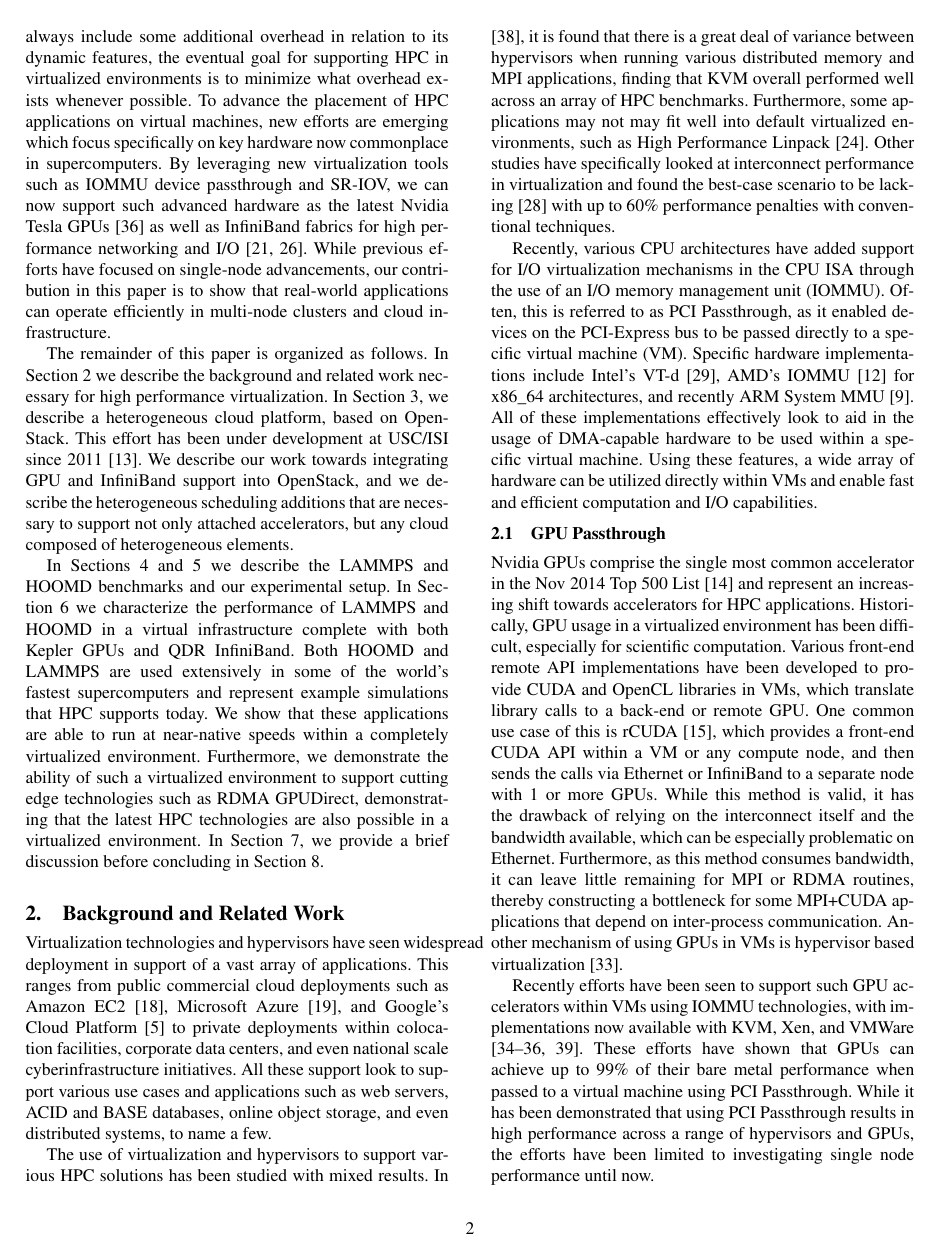
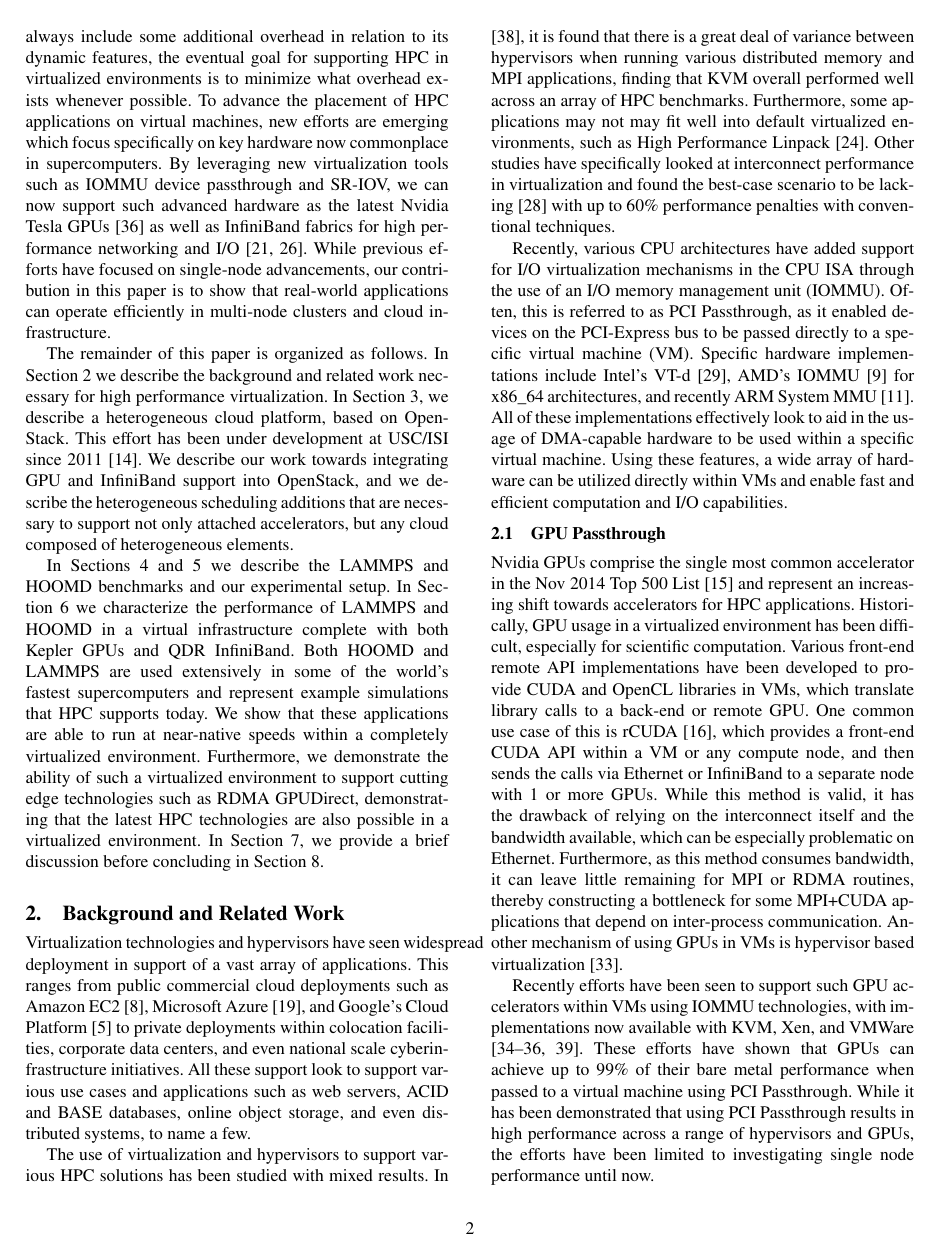
Before and after one commit to ajyounge/15-md-gpudirect, a LaTeX paper (15-md-gpudirect.tex, which reads biblio.bib): page 2 of 8. The pictures show the PDF file 15-md-gpudirect.pdf that the author committed with the source.

Commit message:
Fixed a few more biblio issues

```diff
--- a/15-md-gpudirect.tex
+++ b/15-md-gpudirect.tex
@@ -122,7 +122,7 @@ By using KVM virtual machines that leverage both Nvidia GPUs and InfiniBand, we
 
 \section{Introduction}
 
-At present we stand at the inevitable intersection between High Performance Computing (HPC) and clouds. Various platform tools such as Hadoop and MapReduce, among others, have already percolated into data intensive computing within HPC~\cite{jha2014apache}.  In addition, there are efforts to support traditional HPC-centric scientific computing applications in virtualized cloud infrastructure.  There are a multitude of reasons for supporting parallel computation in the cloud\cite{Armbrust2010}, including features such as dynamic scalability, specialized operating environments, simple management interfaces, fault tolerance, and enhanced quality of service, to name a few. There is a growing effort to support advanced scientific computing using virtualized infrastructure, which can be seen by a variety of new efforts, including the NSF-funded Comet resource part of XSEDE at San Diego Supercomputer Center \cite{moore2014gateways}.
+At present we stand at the inevitable intersection between High Performance Computing (HPC) and clouds. Various platform tools such as Hadoop and MapReduce, among others, have already percolated into data intensive computing within HPC~\cite{jha2014apache}.  In addition, there are efforts to support traditional HPC-centric scientific computing applications in virtualized cloud infrastructure.  There are a multitude of reasons for supporting parallel computation in the cloud\cite{Armbrust2010}, including features such as dynamic scalability, specialized operating environments, simple management interfaces, fault tolerance, and enhanced quality of service, to name a few. There is a growing effort to support advanced scientific computing using virtualized infrastructure which can be seen by a variety of new efforts, including the NSF-funded Comet resource part of XSEDE at San Diego Supercomputer Center \cite{moore2014gateways}.
 
 Nevertheless, there exists a past notion that virtualization used in today's
 cloud infrastructure is inherently inefficient.  Historically, cloud
--- a/biblio.bib
+++ b/biblio.bib
@@ -97,7 +97,7 @@ ISSN={1530-2075},}
 
 @techreport{amdiommu,
   title={{AMD} {I/O} Virtualization Technology {(IOMMU)} Specification},
-  author={{AMD} Corporation},
+  author={{AMD Corporation}},
   institution={AMD Corporation},
   year={2009}
 }
```
Also changed, not shown: 15-md-gpudirect.pdf, biblio.bib (6 more changed lines).
